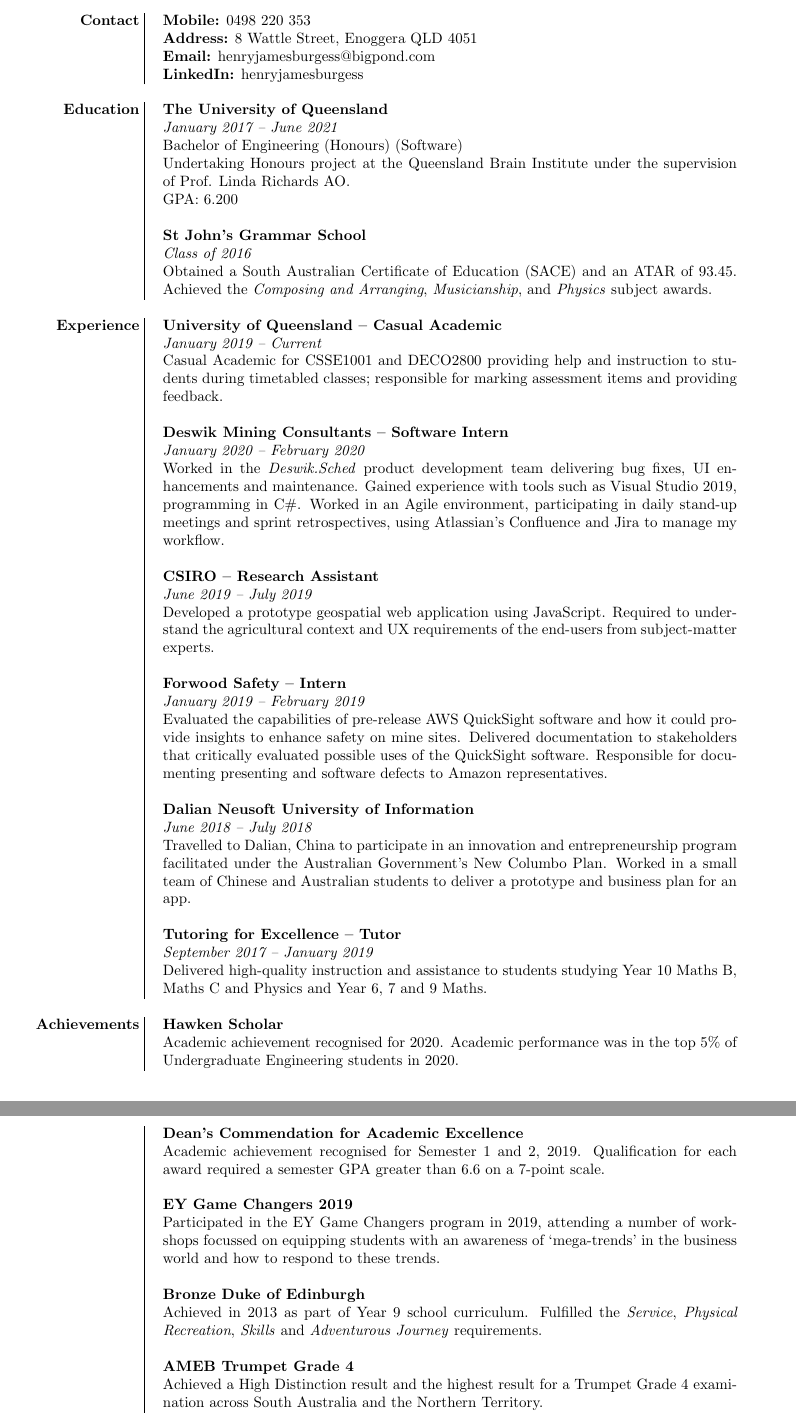
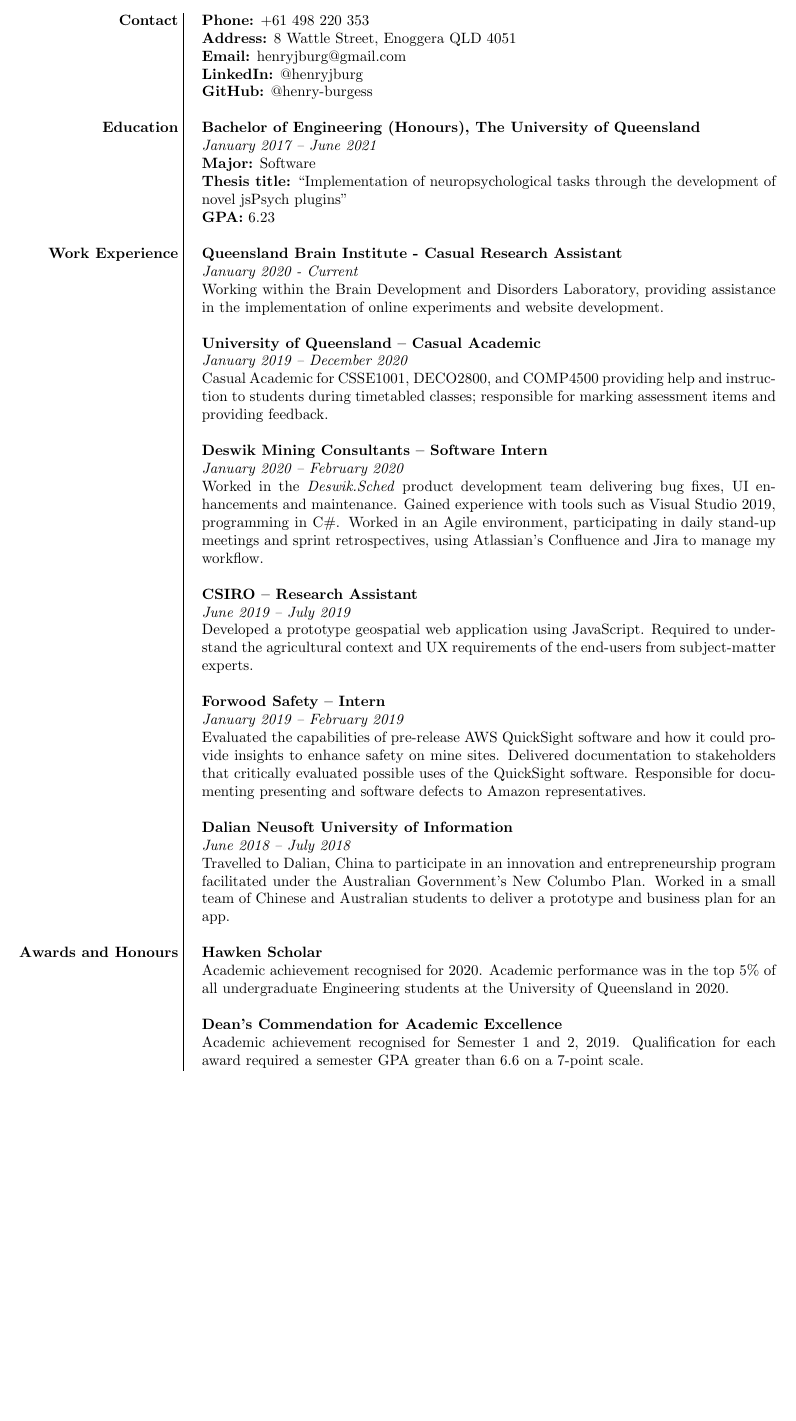
Before and after one commit to henry-burgess/cv, a LaTeX CV (curriculum-vitae.tex): two parts of pages 1 and 2 of 2 before the commit and part of page 1 of 2 after it, the two joined at a grey line, cut so that both start at the same text, the shorter picture padded with empty space. Compiled offline with pdfLaTeX.

Commit message:
Update CV

```diff
--- a/curriculum-vitae.tex
+++ b/curriculum-vitae.tex
@@ -3,7 +3,14 @@
 \documentclass[a4paper]{article}
 
 \usepackage{geometry}
+\usepackage{hyperref}
 \usepackage{longtable}
+\hypersetup{
+	colorlinks=true,
+	linkcolor=blue,
+	filecolor=magenta,
+	urlcolor=black,
+}
 
 \geometry{a4paper, portrait, margin=0.65in}
 
@@ -14,27 +21,28 @@
 \end{center}
 
 \begin{longtable}{r p{13.5cm}}
-	\textbf{Contact} 			\vline &	 \textbf{Mobile:}  0498 220 353 \\
+	\textbf{Contact} 		   \vline &	   \textbf{Phone:}  +61 498 220 353 \\
 										\vline &	\textbf{Address:} 8 Wattle Street, Enoggera QLD 4051 \\
-										\vline &	\textbf{Email:} henryjamesburgess@bigpond.com \\
-										\vline &	\textbf{LinkedIn:} henryjamesburgess \\
-										& \\
-
-	\textbf{Education} 		\vline & \textbf{The University of Queensland} \\
-										\vline & \textit{January 2017 – June 2021} \\
-										\vline & Bachelor of Engineering (Honours) (Software) \\
-										\vline & Undertaking Honours project at the Queensland Brain Institute under the supervision of Prof. Linda Richards AO. \\
-										\vline & GPA: 6.200 \\
+										\vline &	\textbf{Email:} \href{mailto:henryjburg@gmail.com}{henryjburg@gmail.com} \\
+										\vline &	\textbf{LinkedIn:} \href{https://www.linkedin.com/in/henryjburg/}{@henryjburg} \\
+										\vline &	\textbf{GitHub:} \href{https://github.com/henry-burgess}{@henry-burgess} \\
 										\vline & \\
 
-										\vline & \textbf{St John’s Grammar School} \\
-										\vline & \textit{Class of 2016} \\
-										\vline & Obtained a South Australian Certificate of Education (SACE) and an ATAR of 93.45. Achieved the \textit{Composing and Arranging}, \textit{Musicianship}, and \textit{Physics} subject awards. \\
-										& \\
+	\textbf{Education} 		\vline & \textbf{Bachelor of Engineering (Honours), The University of Queensland} \\
+										\vline & \textit{January 2017 – June 2021} \\
+										\vline & \textbf{Major:} Software \\
+										\vline & \textbf{Thesis title:} ``Implementation of neuropsychological tasks through the development of novel jsPsych plugins" \\
+										\vline & \textbf{GPA:} 6.23 \\
+										\vline & \\
 
-	\textbf{Experience} 		\vline & \textbf{University of Queensland – Casual Academic} \\
-										\vline & \textit{January 2019 – Current} \\
-										\vline & Casual Academic for CSSE1001 and DECO2800 providing help and instruction to students during timetabled classes; responsible for marking assessment items and providing feedback. \\
+	\textbf{Work Experience} 	  \vline & \textbf{Queensland Brain Institute - Casual Research Assistant} \\
+										\vline & \textit{January 2020 - Current} \\
+										\vline & Working within the Brain Development and Disorders Laboratory, providing assistance in the implementation of online experiments and website development. \\
+										\vline & \\
+
+	 									\vline & \textbf{University of Queensland – Casual Academic} \\
+										\vline & \textit{January 2019 – December 2020} \\
+										\vline & Casual Academic for CSSE1001, DECO2800, and COMP4500 providing help and instruction to students during timetabled classes; responsible for marking assessment items and providing feedback. \\
 										\vline & \\
 
 										\vline & \textbf{Deswik Mining Consultants – Software Intern} \\
@@ -57,29 +65,12 @@
 										\vline & Travelled to Dalian, China to participate in an innovation and entrepreneurship program facilitated under the Australian Government’s New Columbo Plan. Worked in a small team of Chinese and Australian students to deliver a prototype and business plan for an app. \\
 										\vline & \\
 
-										\vline & \textbf{Tutoring for Excellence – Tutor} \\
-										\vline & \textit{September 2017 – January 2019} \\
-										\vline & Delivered high-quality instruction and assistance to students studying Year 10 Maths B, Maths C and Physics and Year 6, 7 and 9 Maths. \\
-										& \\
-
-	\textbf{Achievements}  \vline & \textbf{Hawken Scholar} \\
-										\vline & Academic achievement recognised for 2020. Academic performance was in the top 5\% of Undergraduate Engineering students in 2020. \\
+	\textbf{Awards and Honours}  \vline & \textbf{Hawken Scholar} \\
+										\vline & Academic achievement recognised for 2020. Academic performance was in the top 5\% of all undergraduate Engineering students at the University of Queensland in 2020. \\
+										\vline & \\
 
 										\vline & \textbf{Dean's Commendation for Academic Excellence} \\
 										\vline & Academic achievement recognised for Semester 1 and 2, 2019. Qualification for each award required a semester GPA greater than 6.6 on a 7-point scale. \\
-										\vline & \\
-
-										\vline & \textbf{EY Game Changers 2019} \\
-										\vline & Participated in the EY Game Changers program in 2019, attending a number of workshops focussed on equipping students with an awareness of ‘mega-trends’ in the business world and how to respond to these trends. \\
-										\vline & \\
-
-										\vline & \textbf{Bronze Duke of Edinburgh} \\
-										\vline & Achieved in 2013 as part of Year 9 school curriculum. Fulfilled the \textit{Service}, \textit{Physical Recreation}, \textit{Skills} and \textit{Adventurous Journey} requirements. \\
-										\vline & \\
-
-										\vline & \textbf{AMEB Trumpet Grade 4} \\
-										\vline & Achieved a High Distinction result and the highest result for a Trumpet Grade 4 examination across South Australia and the Northern Territory. \\
-										& \\
 
 	\textbf{Volunteering} 	\vline & \textbf{Red Frogs} \\
 										\vline & During 2019 Schoolies week on the Gold Coast, I spent a week ensuring school-leavers remained safe as part of the Red Frogs initiative. This involved building relationships with school-leavers from a variety of backgrounds and ensuring they had the support they needed during the week. \\
```
Also changed, not shown: curriculum-vitae.pdf, curriculum-vitae.tex (1 more changed lines).
